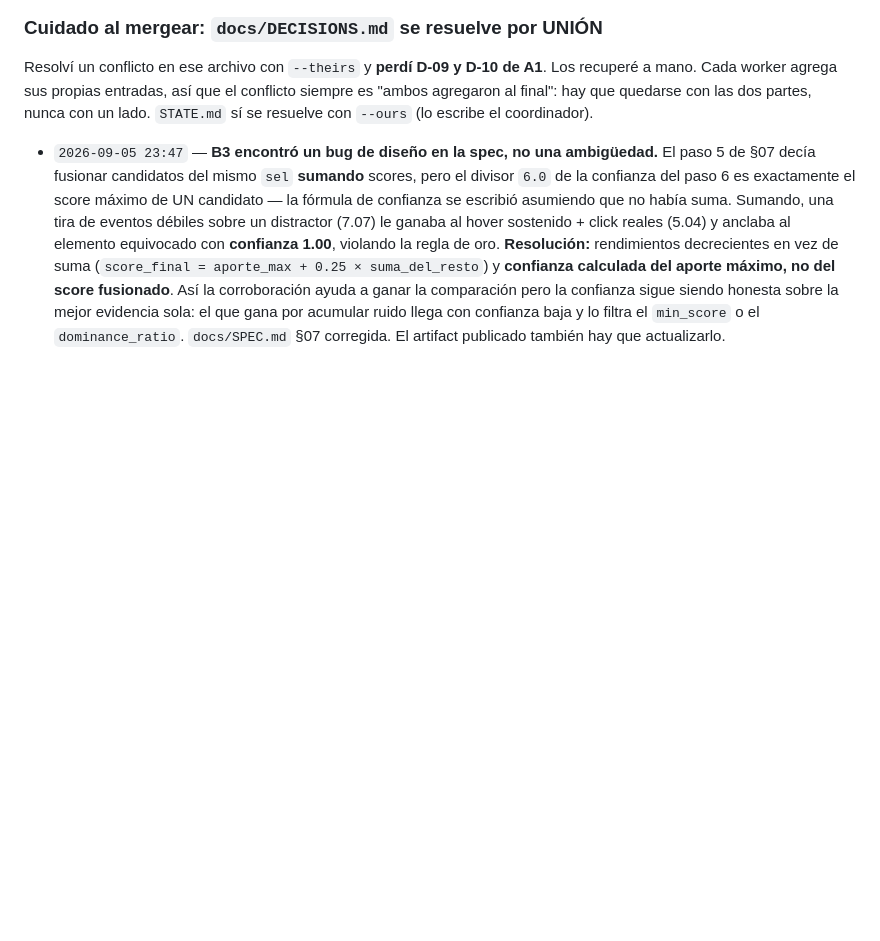
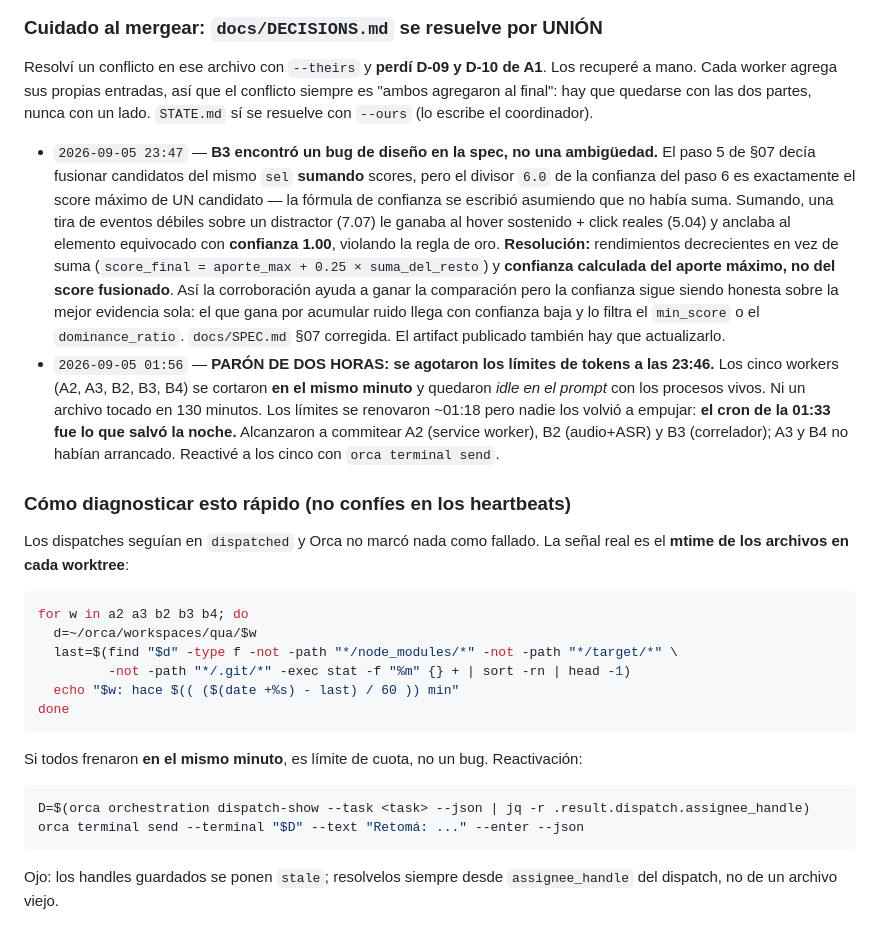
Before and after one commit to Gabriel100201/qua, a Markdown page: STATE.md, the part around the change. Drawn GitHub-style; blank space fills up the shorter version.

Commit message:
coordinador: documenta el paron por limites de tokens y como detectarlo
Co-Authored-By: Claude Opus 5 (1M context) <noreply@anthropic.com>
Claude-Session: https://claude.ai/code/session_01CFmab2Ns5Yrxu8Ydv2bbis

````diff
--- a/STATE.md
+++ b/STATE.md
@@ -175,3 +175,33 @@ recuperé a mano. Cada worker agrega sus propias entradas, así que el conflicto
   sigue siendo honesta sobre la mejor evidencia sola: el que gana por acumular ruido llega con
   confianza baja y lo filtra el `min_score` o el `dominance_ratio`. `docs/SPEC.md` §07 corregida.
   El artifact publicado también hay que actualizarlo.
+- `2026-09-05 01:56` — **PARÓN DE DOS HORAS: se agotaron los límites de tokens a las 23:46.**
+  Los cinco workers (A2, A3, B2, B3, B4) se cortaron **en el mismo minuto** y quedaron *idle en
+  el prompt* con los procesos vivos. Ni un archivo tocado en 130 minutos. Los límites se
+  renovaron ~01:18 pero nadie los volvió a empujar: **el cron de la 01:33 fue lo que salvó la
+  noche.** Alcanzaron a commitear A2 (service worker), B2 (audio+ASR) y B3 (correlador);
+  A3 y B4 no habían arrancado. Reactivé a los cinco con `orca terminal send`.
+
+### Cómo diagnosticar esto rápido (no confíes en los heartbeats)
+
+Los dispatches seguían en `dispatched` y Orca no marcó nada como fallado. La señal real es el
+**mtime de los archivos en cada worktree**:
+
+```bash
+for w in a2 a3 b2 b3 b4; do
+  d=~/orca/workspaces/qua/$w
+  last=$(find "$d" -type f -not -path "*/node_modules/*" -not -path "*/target/*" \
+         -not -path "*/.git/*" -exec stat -f "%m" {} + | sort -rn | head -1)
+  echo "$w: hace $(( ($(date +%s) - last) / 60 )) min"
+done
+```
+
+Si todos frenaron **en el mismo minuto**, es límite de cuota, no un bug. Reactivación:
+
+```bash
+D=$(orca orchestration dispatch-show --task <task> --json | jq -r .result.dispatch.assignee_handle)
+orca terminal send --terminal "$D" --text "Retomá: ..." --enter --json
+```
+
+Ojo: los handles guardados se ponen `stale`; resolvelos siempre desde `assignee_handle` del
+dispatch, no de un archivo viejo.
````
